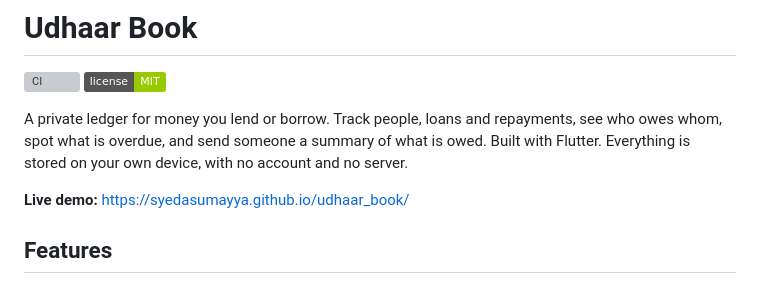
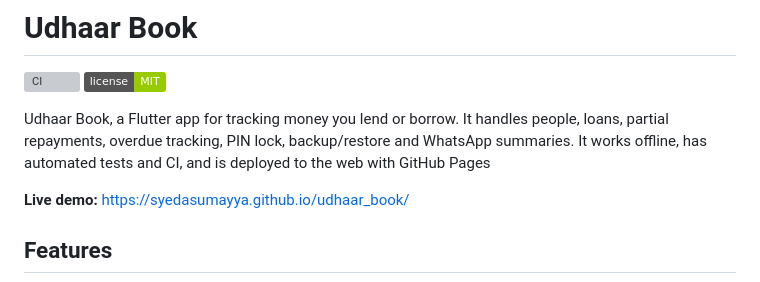
Before and after one commit to syedasumayya/udhaar_book, a Markdown page: README.md, the part around the change. Drawn GitHub-style; badges without logos; grey boxes are pictures that could not be loaded.

Commit message:
Revise README with enhanced project overview
Updated project description to include features and deployment details.

```diff
--- a/README.md
+++ b/README.md
@@ -3,10 +3,7 @@
 [![CI](https://github.com/syedasumayya/udhaar_book/actions/workflows/dart.yml/badge.svg)](https://github.com/syedasumayya/udhaar_book/actions/workflows/dart.yml)
 [![License: MIT](https://img.shields.io/badge/license-MIT-green.svg)](LICENSE)
 
-A private ledger for money you lend or borrow. Track people, loans and
-repayments, see who owes whom, spot what is overdue, and send someone a
-summary of what is owed. Built with Flutter. Everything is stored on your own
-device, with no account and no server.
+Udhaar Book, a Flutter app for tracking money you lend or borrow. It handles people, loans, partial repayments, overdue tracking, PIN lock, backup/restore and WhatsApp summaries. It works offline, has automated tests and CI, and is deployed to the web with GitHub Pages
 
 **Live demo:** https://syedasumayya.github.io/udhaar_book/
 
```
